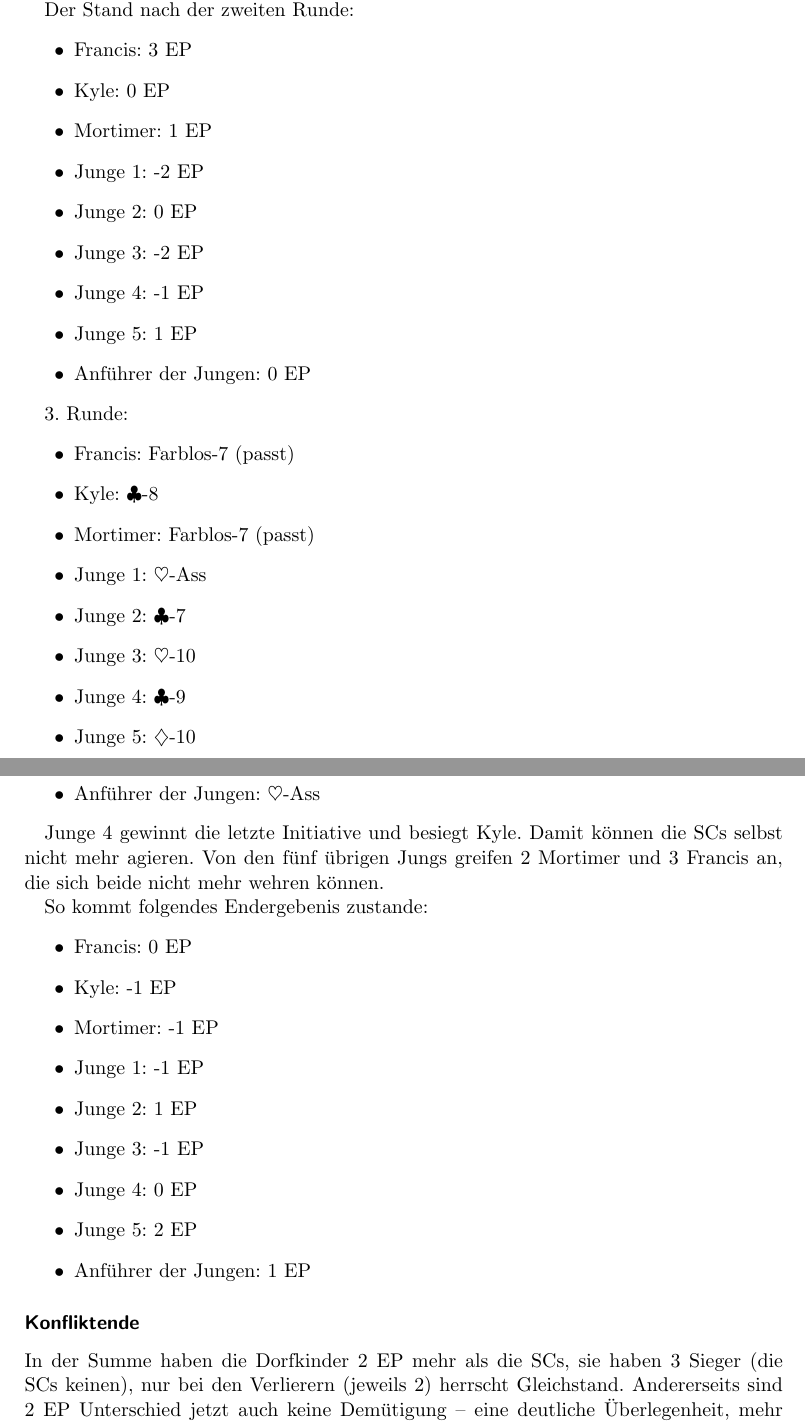
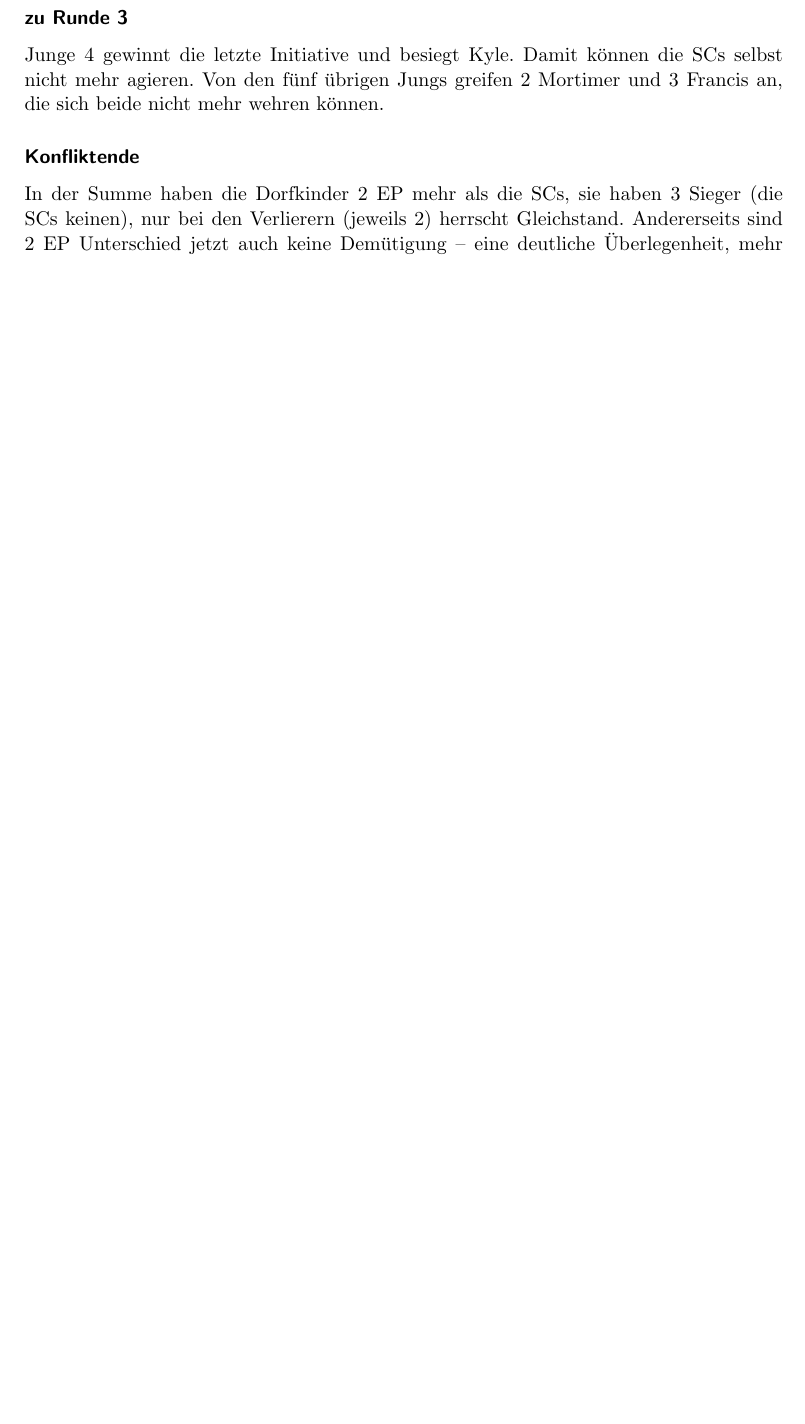
Before and after one commit to eisenherzz/einBlatt, a LaTeX document (einBlatt.tex, which reads einRegelblattBeispiele/einRegelblattBeispiele.tex): two parts of pages 24 and 25 of 61 before the commit and part of page 24 of 59 after it, the two joined at a grey line, cut at the place of the change, the shorter picture padded with empty space. The pictures show the PDF file einBlatt.pdf that the author committed with the source.

Commit message:
einRegelBlattBeispiele: Beispiel 3 in Tabellenform gebracht

```diff
--- a/einRegelblattBeispiele/einRegelblattBeispiele.tex
+++ b/einRegelblattBeispiele/einRegelblattBeispiele.tex
@@ -385,5 +407,3 @@ Nun hat Junge 3 als Einziger noch eine Karte vor sich liegen -- eine \herz-8.
 
 Mortimer antwortet mit seiner \kreuz-9, die zwar einen weiteren EP für ihn bedeutet, doch da ihm nun für die verbliebenen beiden Runden nur noch eine Karte bleibt (und auch die nur, wenn keiner seiner "`Freunde"' vorher wieder einen auf Selbstbestimmung macht), beschleicht ihn ein ungutes Gefühl\dots
 
-Der Stand nach der ersten Runde:
-\begin {itemize}
@@ -393,10 +410 @@ Der Stand nach der ersten Runde:
-\item Junge 1: -1 EP
-\item Junge 2: 1 EP
-\item Junge 3: -1 EP
-\item Junge 4: -1 EP
-\item Junge 5: 0
-\item Anführer der Jungen: 1 EP
-\end {itemize}
 
-2. Runde:
-\begin {itemize}
@@ -407,7 +411 @@ Der Stand nach der ersten Runde:
-\item Junge 2: \pik-10
-\item Junge 3: \herz-Dame
-\item Junge 4: Farblos-7 (passt)
-\item Junge 5: \pik-7
-\item Anführer der Jungen: \karo-9
-\end {itemize}
 
@@ -414,17 +414,3 @@ Der Stand nach der ersten Runde:
 Nach dem Aufdecken klatschen die Spieler ab -- keiner der Jungs kann ihnen diesmal das Wasser reichen. Kyle eröffnet (auf Geheiß seines "`Anführers"' Mortimer) mit einem erfolgreichen Angriff auf den dritten Jungen, Mortimer selbst besiegt den gegnerischen Anführer und Francis die Nummer 2. Nach dieser Großoffensive haben nur noch die Jungs 1 und 5 ihre Karten vor sich liegen. Junge 1 greift Francis an, der sich aber mit seiner \herz-9 erfolgreich zur Wehr setzt, während Mortimer der \pik-7 des letzten Jungen gar keine Karte mehr entgegenzusetzen hat.
 
-Der Stand nach der zweiten Runde:
-\begin {itemize}
-\item Francis: 3 EP
-\item Kyle: 0 EP
-\item Mortimer: 1 EP
-\item Junge 1: -2 EP
-\item Junge 2: 0 EP
-\item Junge 3: -2 EP
-\item Junge 4: -1 EP
-\item Junge 5: 1 EP
-\item Anführer der Jungen: 0 EP
-\end {itemize}
 
-3. Runde:
-\begin {itemize}
@@ -435,24 +417,9 @@ Der Stand nach der zweiten Runde:
-\item Junge 2: \kreuz-7
-\item Junge 3: \herz-10
-\item Junge 4: \kreuz-9
-\item Junge 5: \karo-10
-\item Anführer der Jungen: \herz-Ass
-\end {itemize}
 
+
+\subsubsection {zu Runde 3}
 Junge 4 gewinnt die letzte Initiative und besiegt Kyle. Damit können die SCs selbst nicht mehr agieren. Von den fünf übrigen Jungs greifen 2 Mortimer und 3 Francis an, die sich beide nicht mehr wehren können.
 
-So kommt folgendes Endergebenis zustande:
-\begin {itemize}
-\item Francis: 0 EP
-\item Kyle: -1 EP
-\item Mortimer: -1 EP
-\item Junge 1: -1 EP
-\item Junge 2: 1 EP
-\item Junge 3: -1 EP
-\item Junge 4: 0 EP
-\item Junge 5: 2 EP
-\item Anführer der Jungen: 1 EP
-\end {itemize}
+
 
 \subsubsection{Konfliktende}
 
```
Also changed, not shown: einBlatt.pdf, einRegelblattBeispiele/einRegelblattBeispiele.tex (61 more changed lines), 4 other files.
